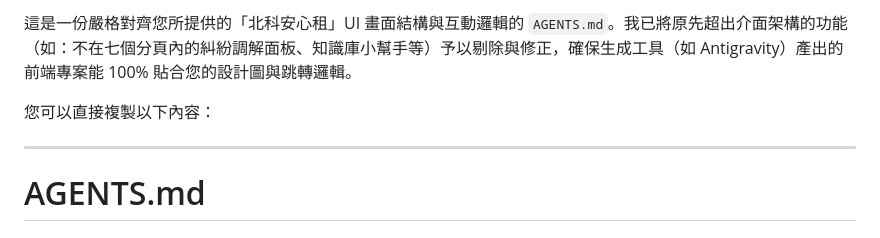
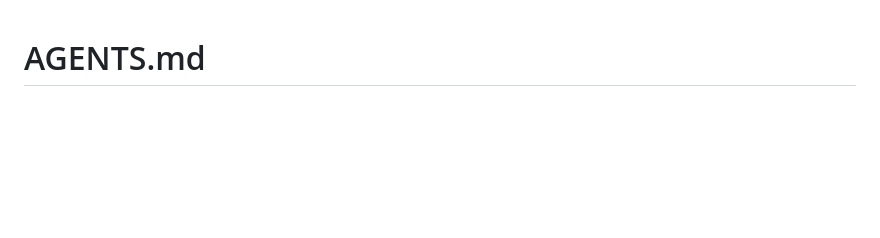
Before and after one commit to t114ab0018-dot/Data-structure-project, a Markdown page: AGENTS.md, the part around the change. GitHub-like rendering; blank space fills up the shorter version.

```diff
--- a/AGENTS.md
+++ b/AGENTS.md
@@ -1,9 +1,3 @@
-這是一份嚴格對齊您所提供的「北科安心租」UI 畫面結構與互動邏輯的 `AGENTS.md`。我已將原先超出介面架構的功能（如：不在七個分頁內的糾紛調解面板、知識庫小幫手等）予以剔除與修正，確保生成工具（如 Antigravity）產出的前端專案能 100% 貼合您的設計圖與跳轉邏輯。
-
-您可以直接複製以下內容：
-
----
-
 # AGENTS.md
 
 ## Project Overview
```
